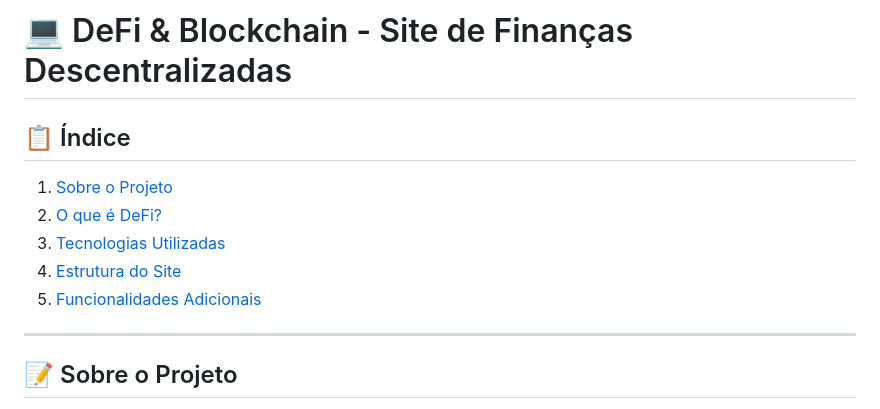
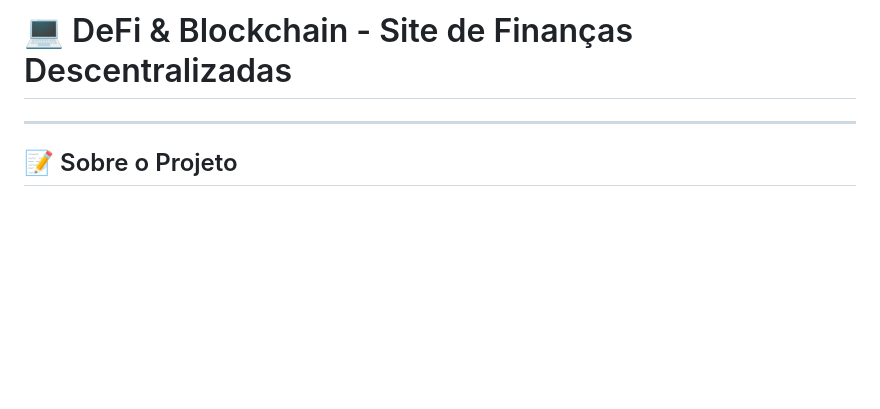
Before and after one commit to devltda/defi-blockchain-site, a Markdown page: README.md, the part around the change. Drawn GitHub-style; blank space fills up the shorter version.

```diff
--- a/README.md
+++ b/README.md
@@ -1,13 +1,4 @@
 # 💻 DeFi & Blockchain - Site de Finanças Descentralizadas
-
-## 📋 Índice
-
-1. [Sobre o Projeto](#sobre-o-projeto)
-2. [O que é DeFi?](#o-que-é-defi)
-3. [Tecnologias Utilizadas](#tecnologias-utilizadas)
-4. [Estrutura do Site](#estrutura-do-site)
-5. [Funcionalidades Adicionais](#funcionalidades-adicionais)
-
 ---
 
 ## 📝 Sobre o Projeto
```
